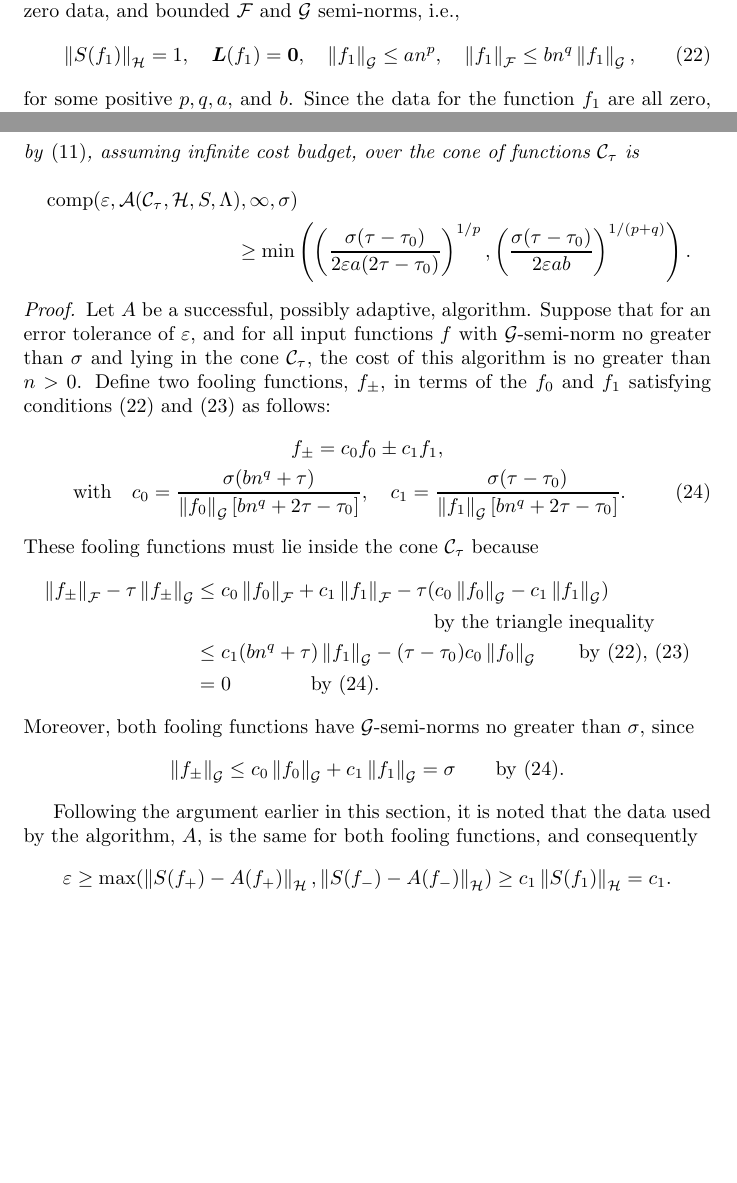
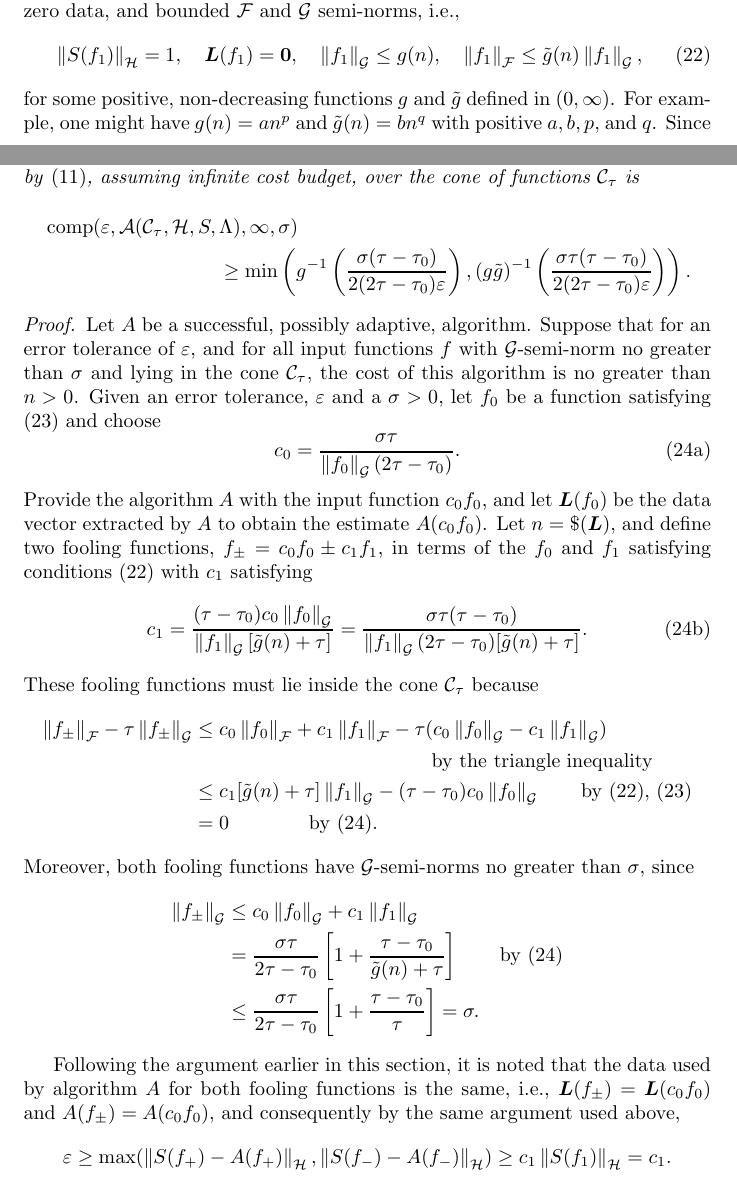
Before and after one commit to fjhickernell/AutomaticAlgorithms, a LaTeX paper (GeneralAutoAlgPaper/ApproximationwithErrorEstimGeneralCase.tex): two parts of pages 12 and 14 of 23, joined at a grey line, cut so that both start at the same text, the shorter picture padded with empty space. The pictures show the PDF file GeneralAutoAlgPaper/ApproximationwithErrorEstimGeneralCase.pdf that the author committed with the source.

Commit message:
Fixed lower bound proof

```diff
--- a/GeneralAutoAlgPaper/ApproximationwithErrorEstimGeneralCase.tex
+++ b/GeneralAutoAlgPaper/ApproximationwithErrorEstimGeneralCase.tex
@@ -429,5 +429,5 @@ Lower complexity bounds are typically proved by constructing fooling functions.
 Consider the Banach spaces $\cf$, $\cg$, $\ch$, and the \emph{linear} solution operator $S: \cg \to \ch$.  Let $\Lambda$ be the set of bounded linear functionals that can be used as data. Suppose that for any $n>0$, and for all $\vL \in \Lambda^m$, satisfying $\$(\vL)\le n$, there exists an $f_1 \in \cf$, depending on $n$ and the $L_i$, with solution norm one, zero data, and bounded $\cf$ and $\cg$ semi-norms, i.e.,
 \begin{equation} \label{assumpfone}
 \norm[\ch]{S(f_1)} = 1, \quad \vL(f_1)= \vzero, \quad
-\norm[\cg]{f_1} \le a n^{p}, \quad \norm[\cf]{f_1} \le b n^{q} \norm[\cg]{f_1},
+\norm[\cg]{f_1} \le g(n), \quad \norm[\cf]{f_1} \le \tg(n) \norm[\cg]{f_1},
 \end{equation}
@@ -450,7 +450,7 @@ Furthermore, applying \eqref{assumpfone}, for $\cj \in \{\cf,\cg\}$, it follows
 This implies lower bounds on the complexity of fixed-cost algorithms, as defined in \eqref{fixcostcomplex}:
 \[
 \comp(\varepsilon,\ca_{\fix}(\cj,\ch,S,\Lambda)) \ge
-\begin{cases} (a\varepsilon)^{-1/p}, & \cj=\cg,\\
-(ab\varepsilon)^{-1/(p+q)}, & \cj=\cf.
+\begin{cases} g^{-1}(\varepsilon^{-1}), & \cj=\cg,\\
+(g\tg)^{-1}(\varepsilon^{-1}), & \cj=\cf,
 \end{cases}
 \]
@@ -468,31 +469,37 @@ Furthermore, suppose that for each $n>0$, and for all $\vL \in \Lambda^m$, satis
 \begin{theorem} \label{complowbd} Suppose that functions $f_{0}$ and $f_1$ can be found that satisfy conditions \eqref{assumpfone} and \eqref{assumpfzero}.  It then follows that the complexity of the problem, defined by \eqref{complexdef}, assuming infinite cost budget, over the cone of functions $\cc_{\tau}$ is
 \begin{multline*}
 \comp(\varepsilon,\ca(\cc_{\tau},\ch,S,\Lambda),\infty,\sigma) \\
-\ge \min\left(\left(\frac{\sigma(\tau-\tau_0)}{2\varepsilon a (2\tau-\tau_0)}\right)^{1/p}, \left(\frac{\sigma(\tau-\tau_0)}{2\varepsilon a b}\right)^{1/(p+q)} \right).
+\ge \min\left(g^{-1}\left(\frac{\sigma(\tau-\tau_0)}{2(2\tau-\tau_0)\varepsilon}\right), (g\tg)^{-1}\left(\frac{\sigma\tau(\tau-\tau_0)}{2(2\tau-\tau_0)\varepsilon}\right) \right).
 \end{multline*}
 \end{theorem}
 
-\begin{proof} Let $A$ be a successful, possibly adaptive, algorithm.  Suppose that for an error tolerance of $\varepsilon$, and for all input functions $f$ with $\cg$-semi-norm no greater than $\sigma$ and lying in the cone  $\cc_{\tau}$, the cost of this algorithm is no greater than $n>0$.  Define two fooling functions, $f_{\pm}$, in terms of the $f_{0}$ and $f_1$ satisfying conditions \eqref{assumpfone} and \eqref{assumpfzero} as follows:
-\begin{gather}
-\nonumber
-f_{\pm} =c_0f_{0} \pm c_1 f_1, \\
-\label{c0c1bumpdef}
-\text{with} \quad c_0= \frac{\sigma(b n^q + \tau)}{\norm[\cg]{f_0} [b n^q + 2\tau - \tau_0]}, \quad c_1= \frac{\sigma (\tau-\tau_0)}{\norm[\cg]{f_1} [b n^q + 2\tau - \tau_0]}.
-\end{gather}
+\begin{proof} Let $A$ be a successful, possibly adaptive, algorithm.  Suppose that for an error tolerance of $\varepsilon$, and for all input functions $f$ with $\cg$-semi-norm no greater than $\sigma$ and lying in the cone  $\cc_{\tau}$, the cost of this algorithm is no greater than $n>0$.  Given an error tolerance, $\varepsilon$ and a $\sigma >0$, let $f_0$ be a function satisfying \eqref{assumpfzero} and choose
+\begin{subequations}\label{c0c1bumpdef}
+\begin{equation}
+\label{c0bumpdef}
+c_0 = \frac{\sigma\tau}{\norm[\cg]{f_0} (2\tau - \tau_0)}.
+\end{equation}
+Provide the algorithm $A$ with the input function $c_0f_0$, and let $\vL(f_0)$ be the data vector extracted by $A$ to obtain the estimate $A(c_0f_0)$. Let $n=\$(\vL)$, and define two fooling functions, $f_{\pm}=c_0f_{0} \pm c_1 f_1$, in terms of the $f_{0}$ and $f_1$ satisfying conditions \eqref{assumpfone} with $c_1$ satisfying
+\begin{equation}
+\label{c1bumpdef}
+c_1= \frac{(\tau-\tau_0)c_0\norm[\cg]{f_0}}{\norm[\cg]{f_1} [\tg(n) + \tau]} = \frac{\sigma \tau (\tau-\tau_0)}{\norm[\cg]{f_1}(2\tau - \tau_0) [\tg(n) + \tau]}.
+\end{equation}
+\end{subequations}
 These fooling functions must lie inside the cone $\cc_{\tau}$ because
 \begin{align*}
 \norm[\cf]{f_{\pm}} - \tau  \norm[\cg]{f_{\pm}} & \le  c_{0}\norm[\cf]{f_0} + c_1 \norm[\cf]{f_1} - \tau (c_{0}\norm[\cg]{f_0} - c_1 \norm[\cg]{f_1}) \\
 &\qquad \qquad \qquad \qquad \qquad \qquad \text{by the triangle inequality} \\
-& \le c_1 (b n^{q}+\tau) \norm[\cg]{f_1} - (\tau - \tau_0) c_{0} \norm[\cg]{f_0} \qquad \text{by \eqref{assumpfone}, \eqref{assumpfzero}} \\
+& \le c_1 [\tg(n)+\tau] \norm[\cg]{f_1} - (\tau - \tau_0) c_{0} \norm[\cg]{f_0} \qquad \text{by \eqref{assumpfone}, \eqref{assumpfzero}} \\
 & = 0 \qquad \qquad \text{by \eqref{c0c1bumpdef}}.
 \end{align*}
 Moreover, both fooling functions have $\cg$-semi-norms no greater than $\sigma$, since
-\begin{equation*}
-\norm[\cg]{f_{\pm}} \le c_{0} \norm[\cg]{f_0} + c_1 \norm[\cg]{f_1} =\sigma
-\qquad \text{by \eqref{c0c1bumpdef}.}
-\end{equation*}
+\begin{align*}
+\norm[\cg]{f_{\pm}} &\le c_{0} \norm[\cg]{f_0} + c_1 \norm[\cg]{f_1} \\
+& = \frac{\sigma \tau}{2\tau - \tau_0}\left[1 + \frac{\tau-\tau_0}{\tg(n) + \tau} \right] \qquad \text{by \eqref{c0c1bumpdef}}\\
+&\le \frac{\sigma\tau}{2\tau - \tau_0}\left[1 + \frac{\tau-\tau_0}{\tau} \right] = \sigma.
+\end{align*}
 
-Following the argument earlier in this section, it is noted that the data used by the algorithm, $A$, is the same for both fooling functions, and consequently
+Following the argument earlier in this section, it is noted that the data used by algorithm $A$ for both fooling functions is the same, i.e., $\vL(f_{\pm})=\vL(c_0f_0)$ and  $A(f_{\pm})=A(c_0f_0)$, and consequently by the same argument used above,
 \[
 \varepsilon  \ge  \max(\norm[\ch]{S(f_+)-A(f_+)},\norm[\ch]{S(f_-)-A(f_-)}) \ge c_1 \norm[\ch]{S(f_1)}=c_1.
 \]
```
Also changed, not shown: GeneralAutoAlgPaper/ApproximationwithErrorEstimGeneralCase.pdf, GeneralAutoAlgPaper/ApproximationwithErrorEstimGeneralCase.tex (18 more changed lines), 4 other files.
